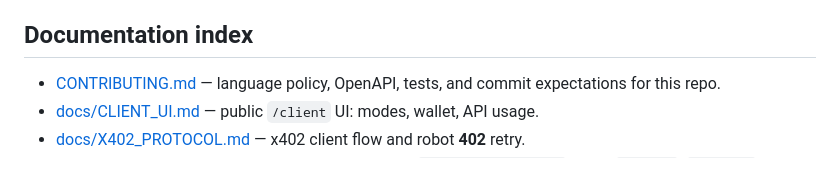
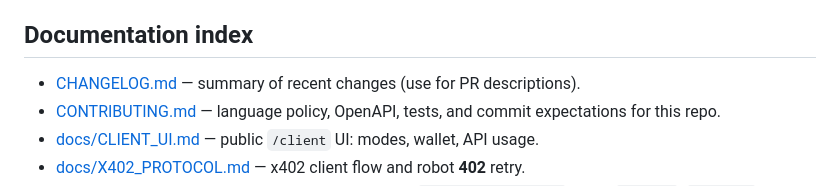
Before and after one commit to deushon/Raid-app-x402, a Markdown page: README.md, the part around the change. Drawn GitHub-style.

Commit message:
Add CHANGELOG for PR week 2026-03-24 to 2026-03-31
Made-with: Cursor

```diff
--- a/README.md
+++ b/README.md
@@ -302,6 +302,7 @@ npm test
 
 ## Documentation index
 
+- [CHANGELOG.md](CHANGELOG.md) — summary of recent changes (use for PR descriptions).
 - [CONTRIBUTING.md](CONTRIBUTING.md) — language policy, OpenAPI, tests, and commit expectations for this repo.
 - [docs/CLIENT_UI.md](docs/CLIENT_UI.md) — public `/client` UI: modes, wallet, API usage.
 - [docs/X402_PROTOCOL.md](docs/X402_PROTOCOL.md) — x402 client flow and robot **402** retry.
```
Also changed, not shown: CHANGELOG.md (added, +39 -0 lines).
